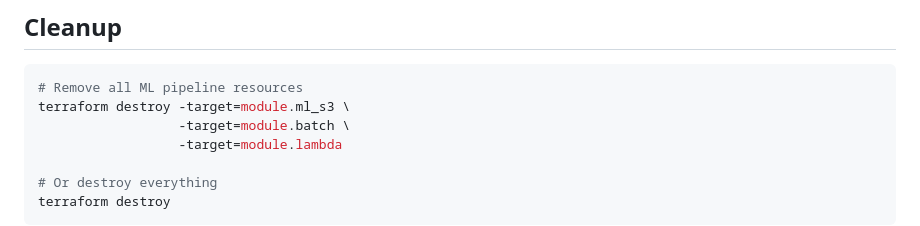
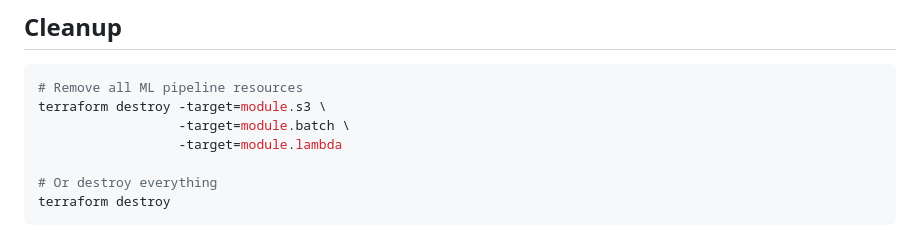
Before and after one commit to hiram-labs/terraform-aws-ml, a Markdown page: README.md, the part around the change. GitHub-like rendering.

Commit message:
Initial commit

````diff
--- a/README.md
+++ b/README.md
@@ -359,7 +359,7 @@ terraform output
 
 ```bash
 # Remove all ML pipeline resources
-terraform destroy -target=module.ml_s3 \
+terraform destroy -target=module.s3 \
                   -target=module.batch \
                   -target=module.lambda
 
````
